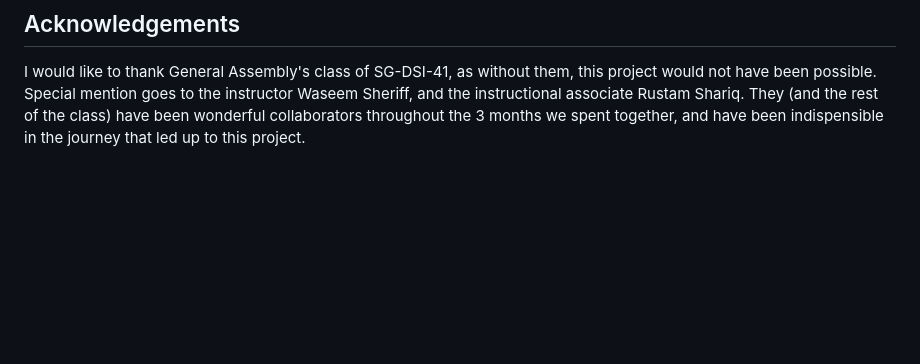
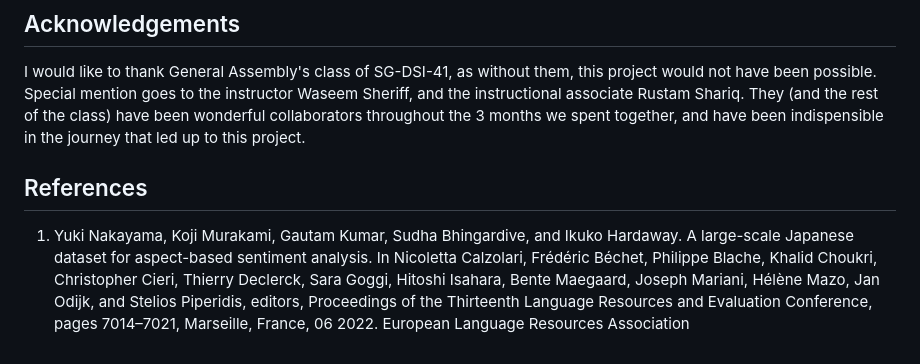
Before and after one commit to t-wei-ch/absa-ja-wc, a Markdown page: README.md, the part around the change. Drawn GitHub-style; blank space fills up the shorter version.

```diff
--- a/README.md
+++ b/README.md
@@ -59,3 +59,7 @@ This project also comes with slides and an appendix which qualitatively details
 ## Acknowledgements
 
 I would like to thank General Assembly's class of SG-DSI-41, as without them, this project would not have been possible. Special mention goes to the instructor Waseem Sheriff, and the instructional associate Rustam Shariq. They (and the rest of the class) have been wonderful collaborators throughout the 3 months we spent together, and have been indispensible in the journey that led up to this project.
+
+## References
+
+1. Yuki Nakayama, Koji Murakami, Gautam Kumar, Sudha Bhingardive, and Ikuko Hardaway. A large-scale Japanese dataset for aspect-based sentiment analysis. In Nicoletta Calzolari, Frédéric Béchet, Philippe Blache, Khalid Choukri, Christopher Cieri, Thierry Declerck, Sara Goggi, Hitoshi Isahara, Bente Maegaard, Joseph Mariani, Hélène Mazo, Jan Odijk, and Stelios Piperidis, editors, Proceedings of the Thirteenth Language Resources and Evaluation Conference, pages 7014–7021, Marseille, France, 06 2022. European Language Resources Association
```
